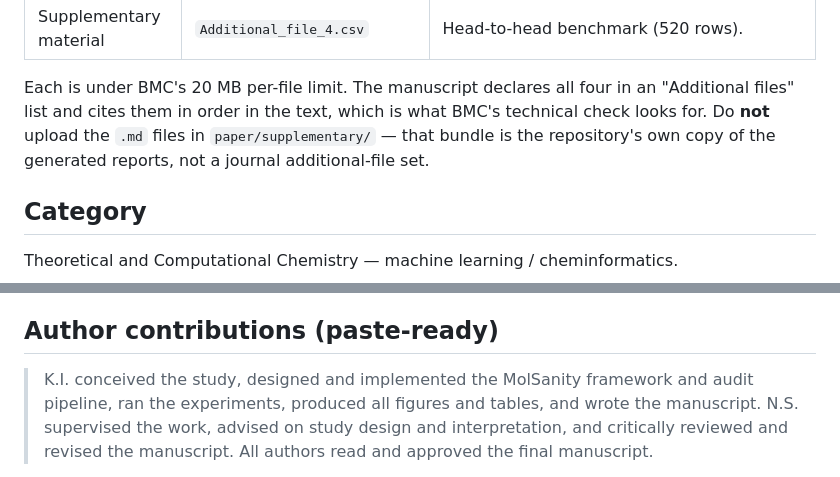
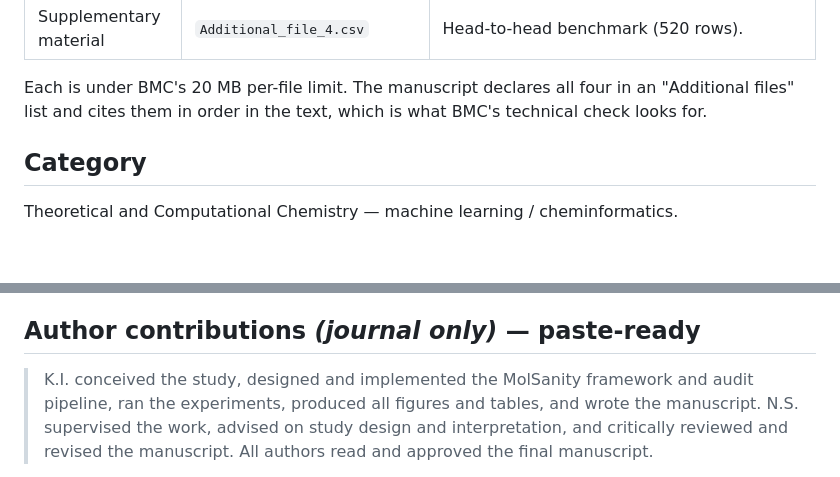
Before and after one commit to Kar488/molsanity, a Markdown page: paper/SUBMISSION.md, 2 parts joined by grey strips. GitHub-like rendering; blank space fills up the shorter version.

```diff
--- a/paper/SUBMISSION.md
+++ b/paper/SUBMISSION.md
@@ -41,9 +77,7 @@ accepted as the manuscript file.** Build everything with
 
 Each is under BMC's 20 MB per-file limit. The manuscript declares all four in
 an "Additional files" list and cites them in order in the text, which is what
-BMC's technical check looks for. Do **not** upload the `.md` files in
-`paper/supplementary/` — that bundle is the repository's own copy of the
-generated reports, not a journal additional-file set.
+BMC's technical check looks for.
 
 ## Category
 
@@ -221,7 +260,7 @@ this text, and it should say what is available, where, and under what terms.
 > Tox21 molecules respectively by the released code, which reproduces them from
 > those sources. No dataset used here is access-restricted.
 
-## Author contributions (paste-ready)
+## Author contributions *(journal only)* — paste-ready
 
 > K.I. conceived the study, designed and implemented the MolSanity framework
 > and audit pipeline, ran the experiments, produced all figures and tables, and
```
Also changed, not shown: other parts of paper/SUBMISSION.md (+54 -13 lines).
